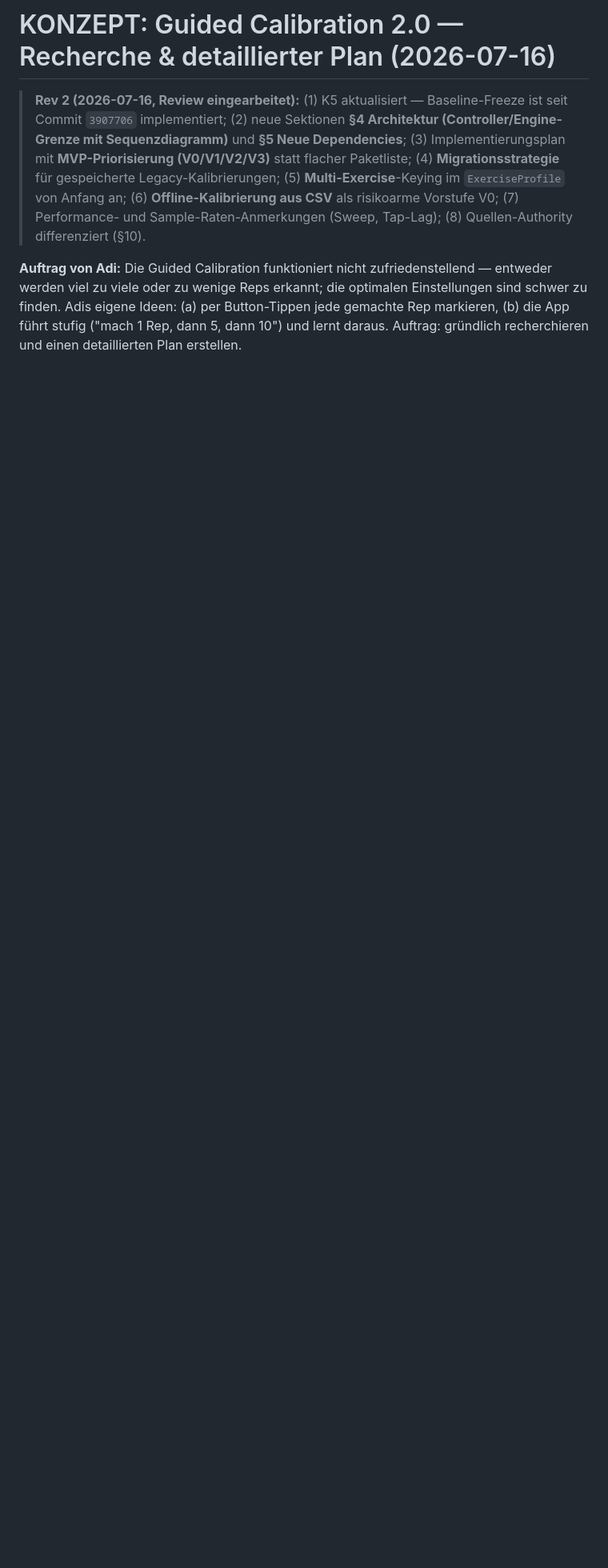
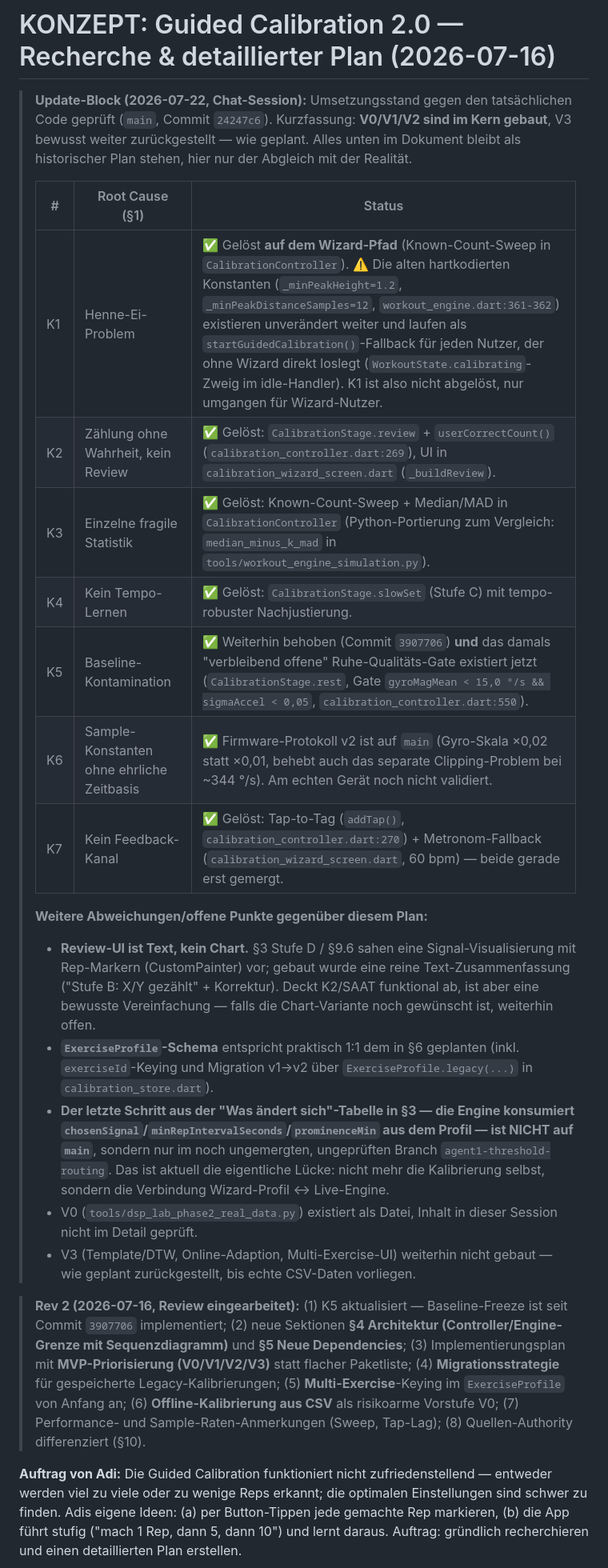
Before and after one commit to Adilinu94/flowrep, a Markdown page: docs/KONZEPT_GUIDED_CALIBRATION_2_0_2026-07-16.md, the part around the change. Shown at 80% size. GitHub-like rendering; blank space fills up the shorter version.

Commit message:
docs: Update-Block fuer Konzept Guided Calibration 2.0
Umsetzungsstand gegen main (24247c6) geprueft und als Update-Block
direkt nach dem Titel ergaenzt, Originalinhalt unveraendert erhalten:

- K1-K7 (Root Causes): 6/7 geloest, K1 (hartkodierte Peak-Detection)
  nur auf dem Wizard-Pfad umgangen - der alte Ein-Rep-Autokalibrierungs-
  Fallback (_minPeakHeight/_minPeakDistanceSamples, workout_engine.dart)
  bleibt fuer unkalibrierte Nutzer aktiv.
- Stufen 0-D (CalibrationController), ExerciseProfile-Schema, Migration
  v1->v2 und Tap-to-Tag/Metronom (V2) verifiziert vorhanden.
- Review-UI ist Text-Zusammenfassung statt der geplanten Signal-Chart
  mit Rep-Markern (CustomPainter, Abweichung von Plan-Doc)
- Restluecke benannt: chosenSignal/minRepIntervalSeconds/prominenceMin
  -> Engine ist nur im ungemergten agent1-threshold-routing vorhanden,
  nicht auf main.
- V3 (Template/DTW etc.) weiterhin bewusst zurueckgestellt.

```diff
--- a/docs/KONZEPT_GUIDED_CALIBRATION_2_0_2026-07-16.md
+++ b/docs/KONZEPT_GUIDED_CALIBRATION_2_0_2026-07-16.md
@@ -1,5 +1,41 @@
 
 # KONZEPT: Guided Calibration 2.0 — Recherche & detaillierter Plan (2026-07-16)
+
+> **Update-Block (2026-07-22, Chat-Session):** Umsetzungsstand gegen den
+> tatsächlichen Code geprüft (`main`, Commit `24247c6`). Kurzfassung:
+> **V0/V1/V2 sind im Kern gebaut**, V3 bewusst weiter zurückgestellt — wie
+> geplant. Alles unten im Dokument bleibt als historischer Plan stehen,
+> hier nur der Abgleich mit der Realität.
+>
+> | # | Root Cause (§1) | Status |
+> |---|---|---|
+> | K1 | Henne-Ei-Problem | ✅ Gelöst **auf dem Wizard-Pfad** (Known-Count-Sweep in `CalibrationController`). ⚠️ Die alten hartkodierten Konstanten (`_minPeakHeight=1.2`, `_minPeakDistanceSamples=12`, `workout_engine.dart:361-362`) existieren unverändert weiter und laufen als `startGuidedCalibration()`-Fallback für jeden Nutzer, der ohne Wizard direkt loslegt (`WorkoutState.calibrating`-Zweig im idle-Handler). K1 ist also nicht abgelöst, nur umgangen für Wizard-Nutzer. |
+> | K2 | Zählung ohne Wahrheit, kein Review | ✅ Gelöst: `CalibrationStage.review` + `userCorrectCount()` (`calibration_controller.dart:269`), UI in `calibration_wizard_screen.dart` (`_buildReview`). |
+> | K3 | Einzelne fragile Statistik | ✅ Gelöst: Known-Count-Sweep + Median/MAD in `CalibrationController` (Python-Portierung zum Vergleich: `median_minus_k_mad` in `tools/workout_engine_simulation.py`). |
+> | K4 | Kein Tempo-Lernen | ✅ Gelöst: `CalibrationStage.slowSet` (Stufe C) mit tempo-robuster Nachjustierung. |
+> | K5 | Baseline-Kontamination | ✅ Weiterhin behoben (Commit `3907706`) **und** das damals "verbleibend offene" Ruhe-Qualitäts-Gate existiert jetzt (`CalibrationStage.rest`, Gate `gyroMagMean < 15,0 °/s && sigmaAccel < 0,05`, `calibration_controller.dart:550`). |
+> | K6 | Sample-Konstanten ohne ehrliche Zeitbasis | ✅ Firmware-Protokoll v2 ist auf `main` (Gyro-Skala ×0,02 statt ×0,01, behebt auch das separate Clipping-Problem bei ~344 °/s). Am echten Gerät noch nicht validiert. |
+> | K7 | Kein Feedback-Kanal | ✅ Gelöst: Tap-to-Tag (`addTap()`, `calibration_controller.dart:270`) + Metronom-Fallback (`calibration_wizard_screen.dart`, 60 bpm) — beide gerade erst gemergt. |
+>
+> **Weitere Abweichungen/offene Punkte gegenüber diesem Plan:**
+> - **Review-UI ist Text, kein Chart.** §3 Stufe D / §9.6 sahen eine
+>   Signal-Visualisierung mit Rep-Markern (CustomPainter) vor; gebaut wurde
+>   eine reine Text-Zusammenfassung ("Stufe B: X/Y gezählt" + Korrektur).
+>   Deckt K2/SAAT funktional ab, ist aber eine bewusste Vereinfachung —
+>   falls die Chart-Variante noch gewünscht ist, weiterhin offen.
+> - **`ExerciseProfile`-Schema** entspricht praktisch 1:1 dem in §6
+>   geplanten (inkl. `exerciseId`-Keying und Migration v1→v2 über
+>   `ExerciseProfile.legacy(...)` in `calibration_store.dart`).
+> - **Der letzte Schritt aus der "Was ändert sich"-Tabelle in §3 — die
+>   Engine konsumiert `chosenSignal`/`minRepIntervalSeconds`/`prominenceMin`
+>   aus dem Profil — ist NICHT auf `main`**, sondern nur im noch
+>   ungemergten, ungeprüften Branch `agent1-threshold-routing`. Das ist
+>   aktuell die eigentliche Lücke: nicht mehr die Kalibrierung selbst,
+>   sondern die Verbindung Wizard-Profil ↔ Live-Engine.
+> - V0 (`tools/dsp_lab_phase2_real_data.py`) existiert als Datei, Inhalt in
+>   dieser Session nicht im Detail geprüft.
+> - V3 (Template/DTW, Online-Adaption, Multi-Exercise-UI) weiterhin nicht
+>   gebaut — wie geplant zurückgestellt, bis echte CSV-Daten vorliegen.
 
 > **Rev 2 (2026-07-16, Review eingearbeitet):** (1) K5 aktualisiert — Baseline-Freeze ist seit Commit `3907706` implementiert; (2) neue Sektionen **§4 Architektur (Controller/Engine-Grenze mit Sequenzdiagramm)** und **§5 Neue Dependencies**; (3) Implementierungsplan mit **MVP-Priorisierung (V0/V1/V2/V3)** statt flacher Paketliste; (4) **Migrationsstrategie** für gespeicherte Legacy-Kalibrierungen; (5) **Multi-Exercise**-Keying im `ExerciseProfile` von Anfang an; (6) **Offline-Kalibrierung aus CSV** als risikoarme Vorstufe V0; (7) Performance- und Sample-Raten-Anmerkungen (Sweep, Tap-Lag); (8) Quellen-Authority differenziert (§10).
 
```
